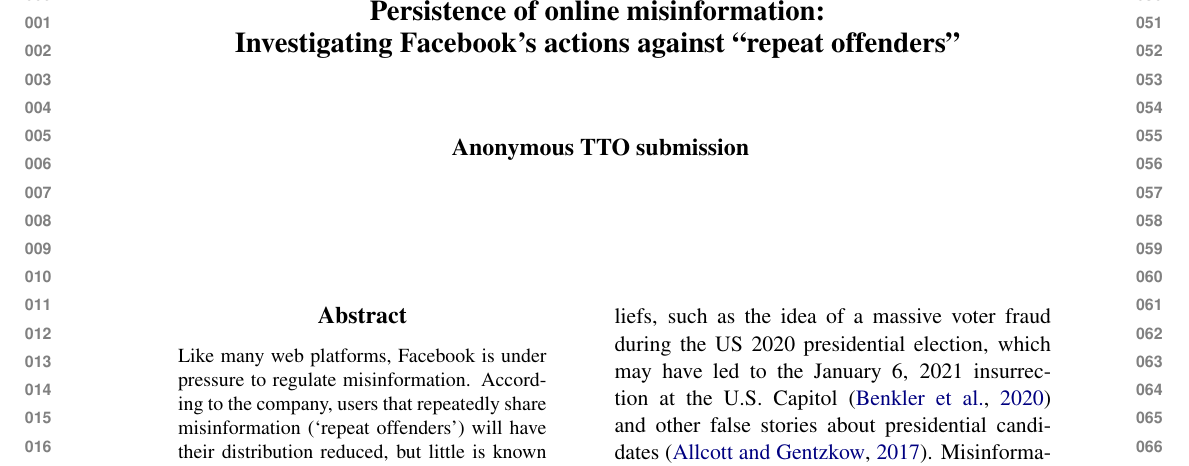
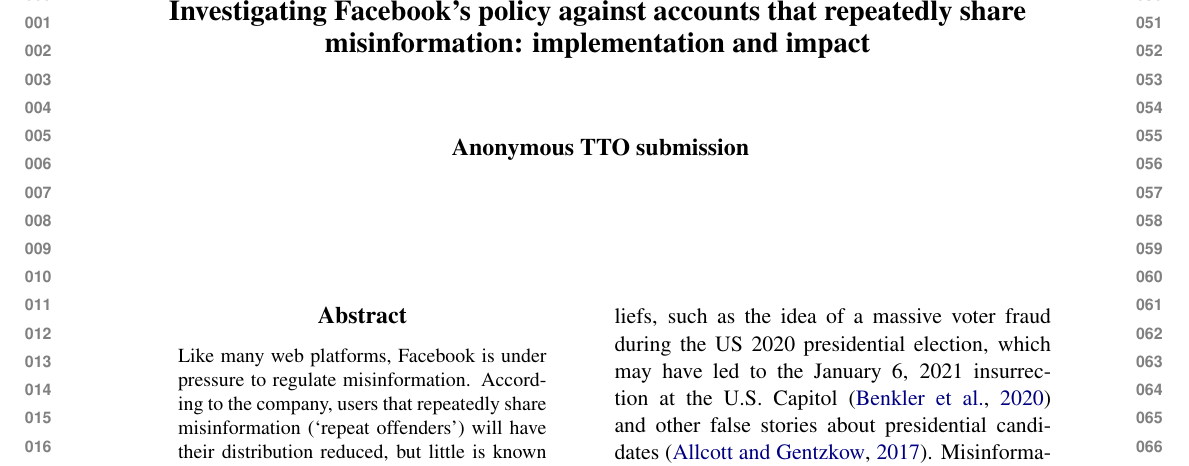
Before and after one commit to medialab/webclim_ipm, a LaTeX paper (article/tto2021.tex): part of page 1 of 8, cut at the place of the change. Compiled offline with pdfLaTeX.

Commit message:
change title

```diff
--- a/article/tto2021.tex
+++ b/article/tto2021.tex
@@ -31,7 +31,7 @@
 
 \newcommand\BibTeX{B\textsc{ib}\TeX}
 
-\title{Persistence of online misinformation: \\ Investigating Facebook's actions against ``repeat offenders''}
+\title{Investigating Facebook's policy against accounts that repeatedly share misinformation: implementation and impact}
 
 \author{Héloïse Théro \\
   médialab - Sciences Po, Paris, France \\
```
